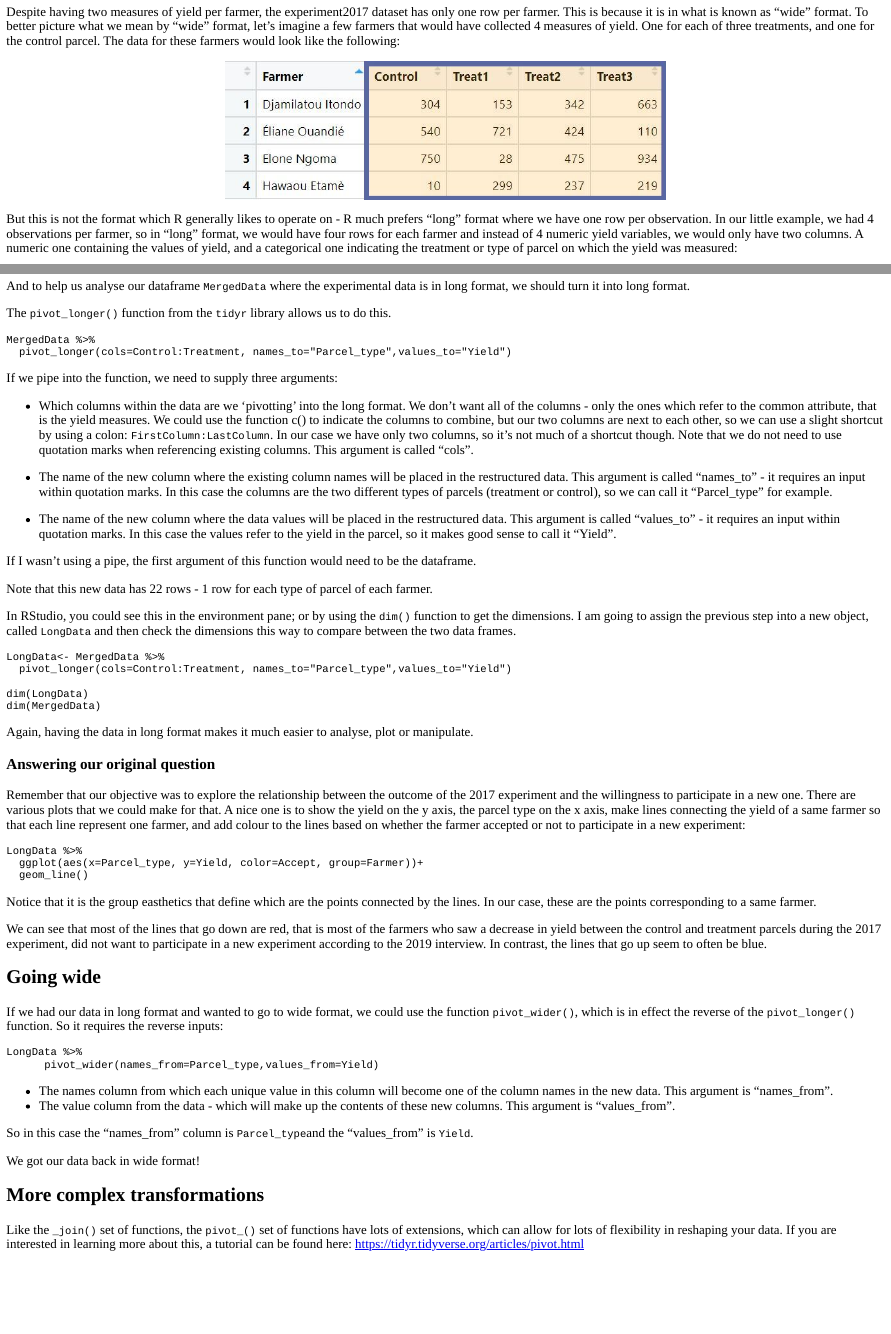
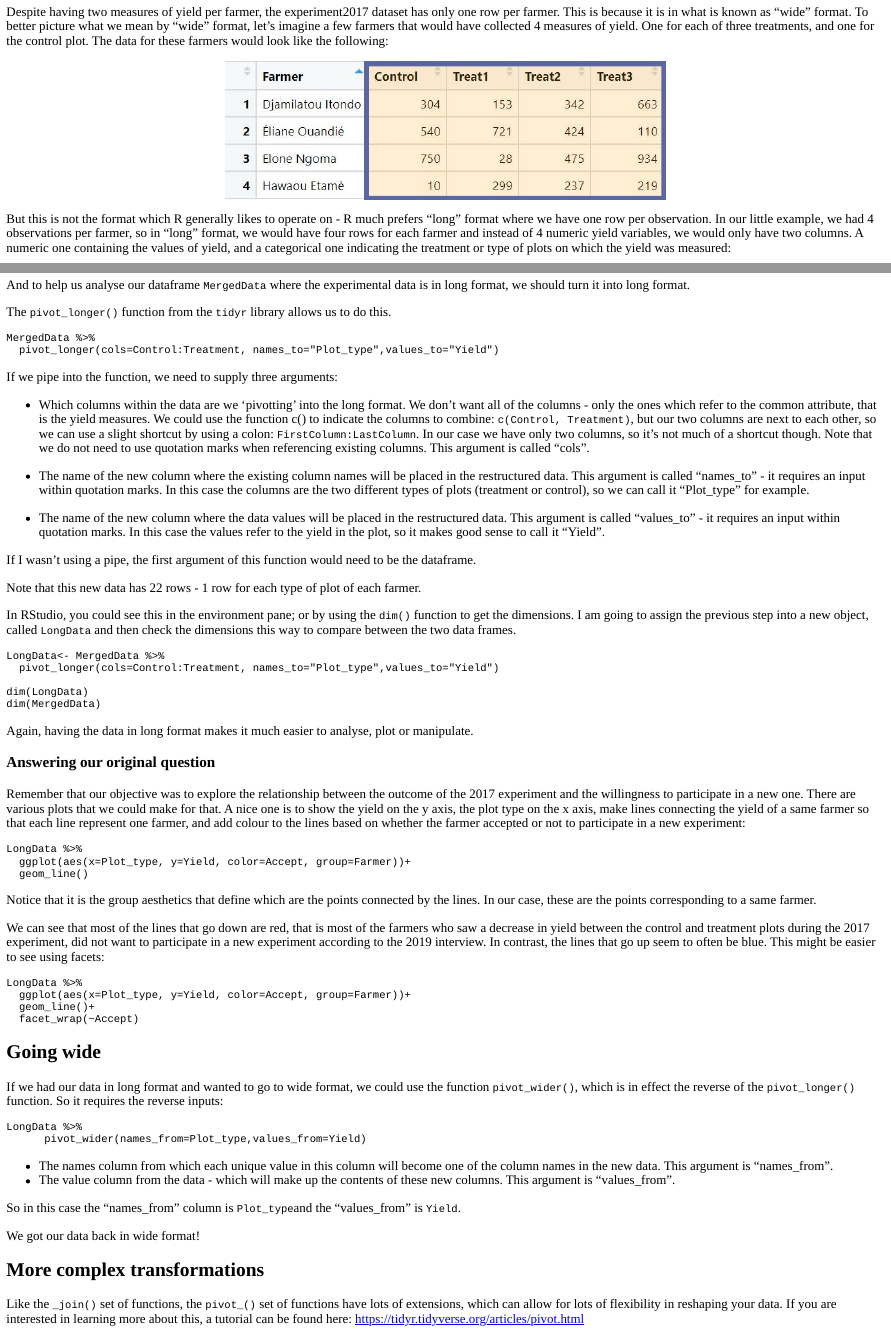
Before and after one commit to stats4sd/R4CCRP_08Merge, an R Markdown document (Index.Rmd): the page in a window 1100 px wide, from 3140 px down before the commit and from 3210 px down after it, so that both start at the same text, and a second part further down, joined at a grey line. The pictures show the output file Index.html that the author committed with the source, opened offline.

````diff
--- a/Index.Rmd
+++ b/Index.Rmd
@@ -145,7 +150,7 @@
 
 ## Going long
 
-Despite having two measures of yield per farmer, the experiment2017 dataset has only one row per farmer. This is because it is in what is known as "wide" format. To better picture what we mean by  "wide" format, let's imagine a few farmers that would have collected 4 measures of yield. One for each of three treatments, and one for the control parcel. The data for these farmers would look like the following:
+Despite having two measures of yield per farmer, the experiment2017 dataset has only one row per farmer. This is because it is in what is known as "wide" format. To better picture what we mean by  "wide" format, let's imagine a few farmers that would have collected 4 measures of yield. One for each of three treatments, and one for the control plot. The data for these farmers would look like the following:
 
 
 ```{r echo=FALSE, out.width="50%", fig.align='center'}
@@ -154,7 +159,7 @@
 
 
 
-But this is not the format which R generally likes to operate on - R much prefers "long" format where we have one row per observation. In our little example, we had 4 observations per farmer, so in "long" format, we would have four rows for each farmer and instead of 4 numeric yield variables, we would only have two columns. A numeric one containing the values of yield, and a categorical one indicating the treatment or type of parcel on which the yield was measured:
+But this is not the format which R generally likes to operate on - R much prefers "long" format where we have one row per observation. In our little example, we had 4 observations per farmer, so in "long" format, we would have four rows for each farmer and instead of 4 numeric yield variables, we would only have two columns. A numeric one containing the values of yield, and a categorical one indicating the treatment or type of plots on which the yield was measured:
 
 ```{r echo=FALSE, out.width="35%", fig.align='center'}
 knitr::include_graphics("images/longCCRP.jpg")
@@ -169,29 +174,29 @@
 
 ```{r gather0,exercise=TRUE}
 MergedData %>%
-  pivot_longer(cols=Control:Treatment, names_to="Parcel_type",values_to="Yield")
+  pivot_longer(cols=Control:Treatment, names_to="Plot_type",values_to="Yield")
 
 ```
 
 If we pipe into the function, we need to supply three arguments:
 
-* Which columns within the data are we 'pivotting' into the long format. We don't want all of the columns - only the ones which refer to the common attribute, that is the yield measures. We could use the function c() to indicate the columns to combine, but our two columns are next to each other, so we can use a slight shortcut by using a colon: `FirstColumn:LastColumn`. In our case we have only two columns, so it's not much of a shortcut though. Note that we do not need to use quotation marks when referencing existing columns. This argument is called "cols".
+* Which columns within the data are we 'pivotting' into the long format. We don't want all of the columns - only the ones which refer to the common attribute, that is the yield measures. We could use the function c() to indicate the columns to combine: `c(Control, Treatment)`, but our two columns are next to each other, so we can use a slight shortcut by using a colon: `FirstColumn:LastColumn`. In our case we have only two columns, so it's not much of a shortcut though. Note that we do not need to use quotation marks when referencing existing columns. This argument is called "cols".
 
-* The name of the new column where the existing column names will be placed in the restructured data. This argument is called "names_to" - it requires an input within quotation marks. In this case the columns are the two different types of parcels (treatment or control), so we can call it "Parcel_type" for example.
+* The name of the new column where the existing column names will be placed in the restructured data. This argument is called "names_to" - it requires an input within quotation marks. In this case the columns are the two different types of plots (treatment or control), so we can call it "Plot_type" for example.
 
-* The name of the new column where the data values will be placed in the restructured data. This argument is called "values_to" - it requires an input within quotation marks. In this case the values refer to the yield in the parcel, so it makes good sense to call it "Yield".
+* The name of the new column where the data values will be placed in the restructured data. This argument is called "values_to" - it requires an input within quotation marks. In this case the values refer to the yield in the plot, so it makes good sense to call it "Yield".
 
 If I wasn't using a pipe, the first argument of this function would need to be the dataframe.
 
 
-Note that this new data has 22 rows - 1 row for each type of parcel of each farmer.
+Note that this new data has 22 rows - 1 row for each type of plot of each farmer.
 
 In RStudio, you could see this in the environment pane; or by using the `dim()` function to get the dimensions. I am going to assign the previous step into a new object, called `LongData` and then check the dimensions this way to compare between the two data frames.
 
 
 ```{r gather1, exercise=TRUE}
 LongData<- MergedData %>%
-  pivot_longer(cols=Control:Treatment, names_to="Parcel_type",values_to="Yield")
+  pivot_longer(cols=Control:Treatment, names_to="Plot_type",values_to="Yield")
 
 dim(LongData)
 dim(MergedData)
@@ -203,32 +208,38 @@
 
 ### Answering our original question
 
-Remember that our objective was to explore the relationship between the outcome of the 2017 experiment and the willingness to participate in a new one. There are various plots that we could make for that. A nice one is to show the yield on the y axis, the parcel type on the x axis, make lines connecting the yield of a same farmer so that each line represent one farmer, and add colour to the lines based on whether the farmer accepted or not to participate in a new experiment:
+Remember that our objective was to explore the relationship between the outcome of the 2017 experiment and the willingness to participate in a new one. There are various plots that we could make for that. A nice one is to show the yield on the y axis, the plot type on the x axis, make lines connecting the yield of a same farmer so that each line represent one farmer, and add colour to the lines based on whether the farmer accepted or not to participate in a new experiment:
 
 ```{r gather2, exercise=TRUE}
 LongData %>%
-  ggplot(aes(x=Parcel_type, y=Yield, color=Accept, group=Farmer))+
+  ggplot(aes(x=Plot_type, y=Yield, color=Accept, group=Farmer))+
   geom_line()
 ```
-Notice that it is the group easthetics that define which are the points connected by the lines. In our case, these are the points corresponding to a same farmer.
+Notice that it is the group aesthetics that define which are the points connected by the lines. In our case, these are the points corresponding to a same farmer.
 
-We can see that most of the lines that go down are red, that is most of the farmers who saw a decrease in yield between the control and treatment parcels during the 2017 experiment, did not want to participate in a new experiment according to the 2019 interview. In contrast, the lines that go up seem to often be blue.
+We can see that most of the lines that go down are red, that is most of the farmers who saw a decrease in yield between the control and treatment plots during the 2017 experiment, did not want to participate in a new experiment according to the 2019 interview. In contrast, the lines that go up seem to often be blue. This might be easier to see using facets:
 
+```{r gather3, exercise=TRUE}
+LongData %>%
+  ggplot(aes(x=Plot_type, y=Yield, color=Accept, group=Farmer))+
+  geom_line()+
+  facet_wrap(~Accept)
+```
 
 ## Going wide
 
 
 If we had our data in long format and wanted to go to wide format, we could use the function `pivot_wider()`, which is in effect the reverse of the `pivot_longer()` function. So it requires the reverse inputs:
 
-```{r gather3, exercise=TRUE}
+```{r gather4, exercise=TRUE}
 LongData %>%
-      pivot_wider(names_from=Parcel_type,values_from=Yield)
+      pivot_wider(names_from=Plot_type,values_from=Yield)
 ```
 
 * The names column from which each unique value in this column will become one of the column names in the new data. This argument is "names_from".
 * The value column from the data - which will make up the contents of these new columns. This argument is "values_from".
 
-So in this case the "names_from" column is `Parcel_type`and the "values_from" is `Yield`.
+So in this case the "names_from" column is `Plot_type`and the "values_from" is `Yield`.
 
 We got our data back in wide format!
 
````
Also changed, not shown: Index.html, Index.Rmd (17 more changed lines).
